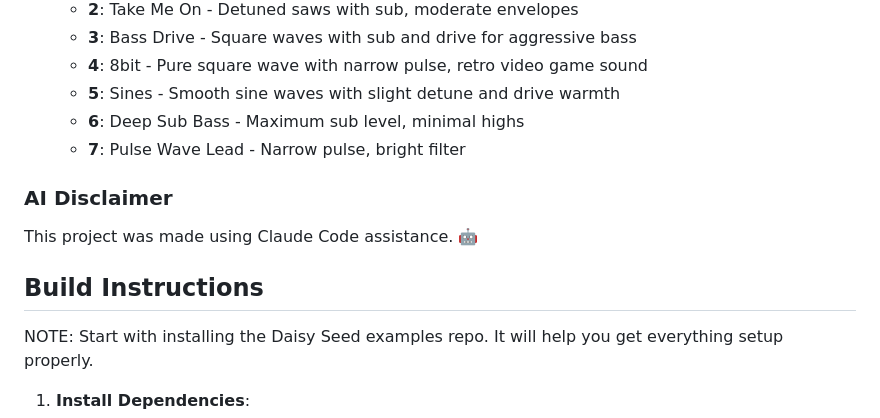
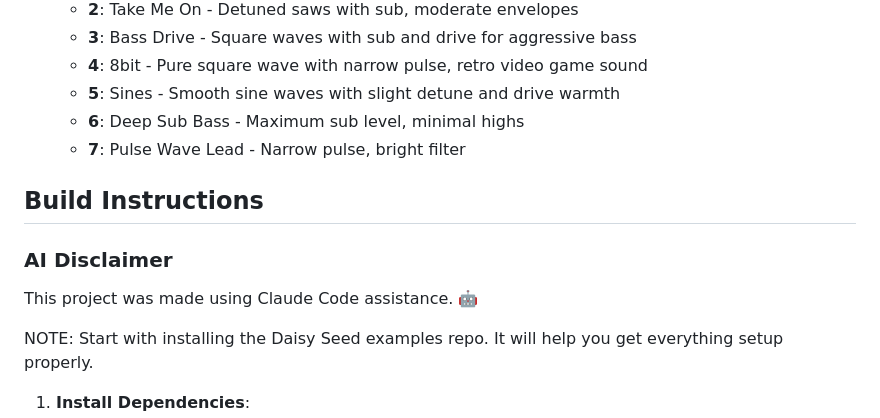
Before and after one commit to NickCulbertson/Daisy-Seed-Mono-Synth, a Markdown page: README.md, the part around the change. Rendered like a GitHub page.

```diff
--- a/README.md
+++ b/README.md
@@ -62,11 +62,10 @@ Demo Video: ["DIY Daisy Seed Mono Synth | Simple Build, Big Sound"](https://yout
   - **6**: Deep Sub Bass - Maximum sub level, minimal highs
   - **7**: Pulse Wave Lead - Narrow pulse, bright filter
 
+## Build Instructions
+
 ### AI Disclaimer
-
 This project was made using Claude Code assistance. 🤖
-
-## Build Instructions
 
 NOTE: Start with installing the Daisy Seed examples repo. It will help you get everything setup properly.
 
```
